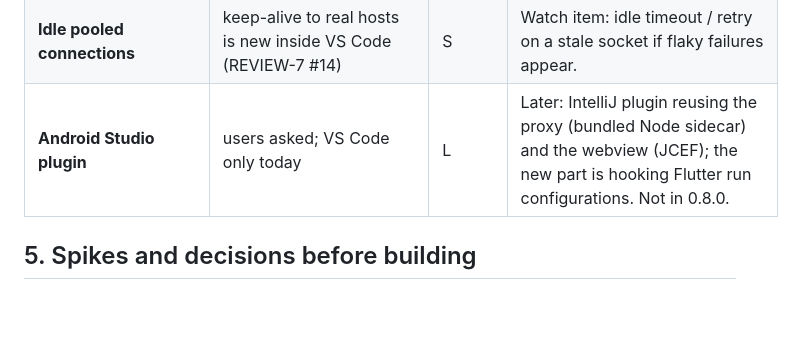
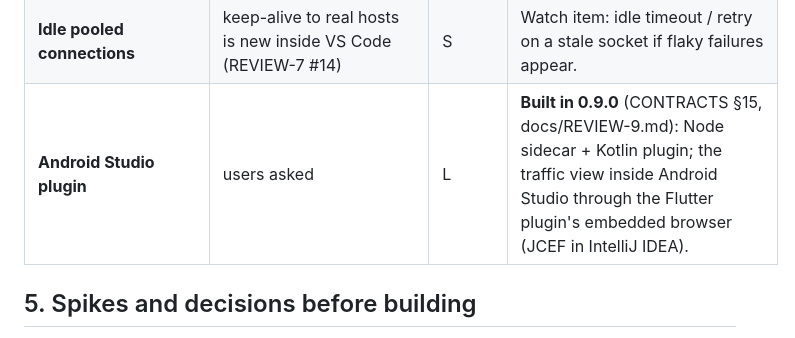
Before and after one commit to abdelrahman-abied/flutter-intercept, a Markdown page: docs/ROADMAP.md, the part around the change. Drawn GitHub-style; blank space fills up the shorter version.

```diff
--- a/docs/ROADMAP.md
+++ b/docs/ROADMAP.md
@@ -116,7 +116,7 @@ below. Same way of working: contract first, parallel owners, independent securit
 | **Multipart redaction** | multipart bodies are only partly redacted (pre-existing) | S | Parse parts; redact secret-named fields and file contents for agents. |
 | **VS Code `http.proxy` as the default upstream** | since REVIEW-7 #14 the app's traffic ignores it | S | Owner decision: use it when `flutterIntercept.upstreamProxy` is empty (user settings only). |
 | **Idle pooled connections** | keep-alive to real hosts is new inside VS Code (REVIEW-7 #14) | S | Watch item: idle timeout / retry on a stale socket if flaky failures appear. |
-| **Android Studio plugin** | users asked; VS Code only today | L | Later: IntelliJ plugin reusing the proxy (bundled Node sidecar) and the webview (JCEF); the new part is hooking Flutter run configurations. Not in 0.8.0. |
+| **Android Studio plugin** | users asked | L | **Built in 0.9.0** (CONTRACTS §15, docs/REVIEW-9.md): Node sidecar + Kotlin plugin; the traffic view inside Android Studio through the Flutter plugin's embedded browser (JCEF in IntelliJ IDEA). |
 
 ## 5. Spikes and decisions before building
 - Dio's async stack depth for request → source (0.3).
```
Also changed, not shown: docs/PLAN.md (+9 -0 lines).
